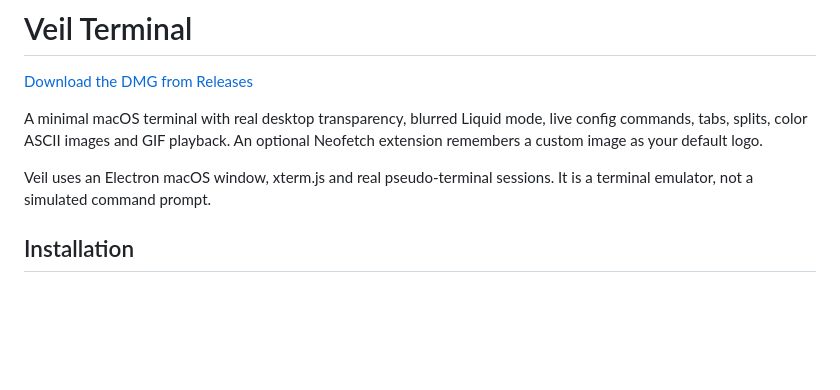
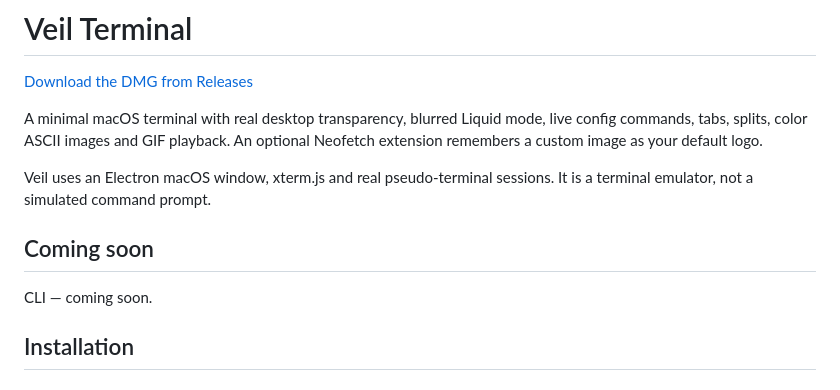
Before and after one commit to roxvihaan/Veil, a Markdown page: README.md, the part around the change. GitHub-like rendering; blank space fills up the shorter version.

Commit message:
Document upcoming CLI feature

```diff
--- a/README.md
+++ b/README.md
@@ -5,6 +5,10 @@
 A minimal macOS terminal with real desktop transparency, blurred Liquid mode, live config commands, tabs, splits, color ASCII images and GIF playback. An optional Neofetch extension remembers a custom image as your default logo.
 
 Veil uses an Electron macOS window, xterm.js and real pseudo-terminal sessions. It is a terminal emulator, not a simulated command prompt.
+
+## Coming soon
+
+CLI — coming soon.
 
 ## Installation
 
```
